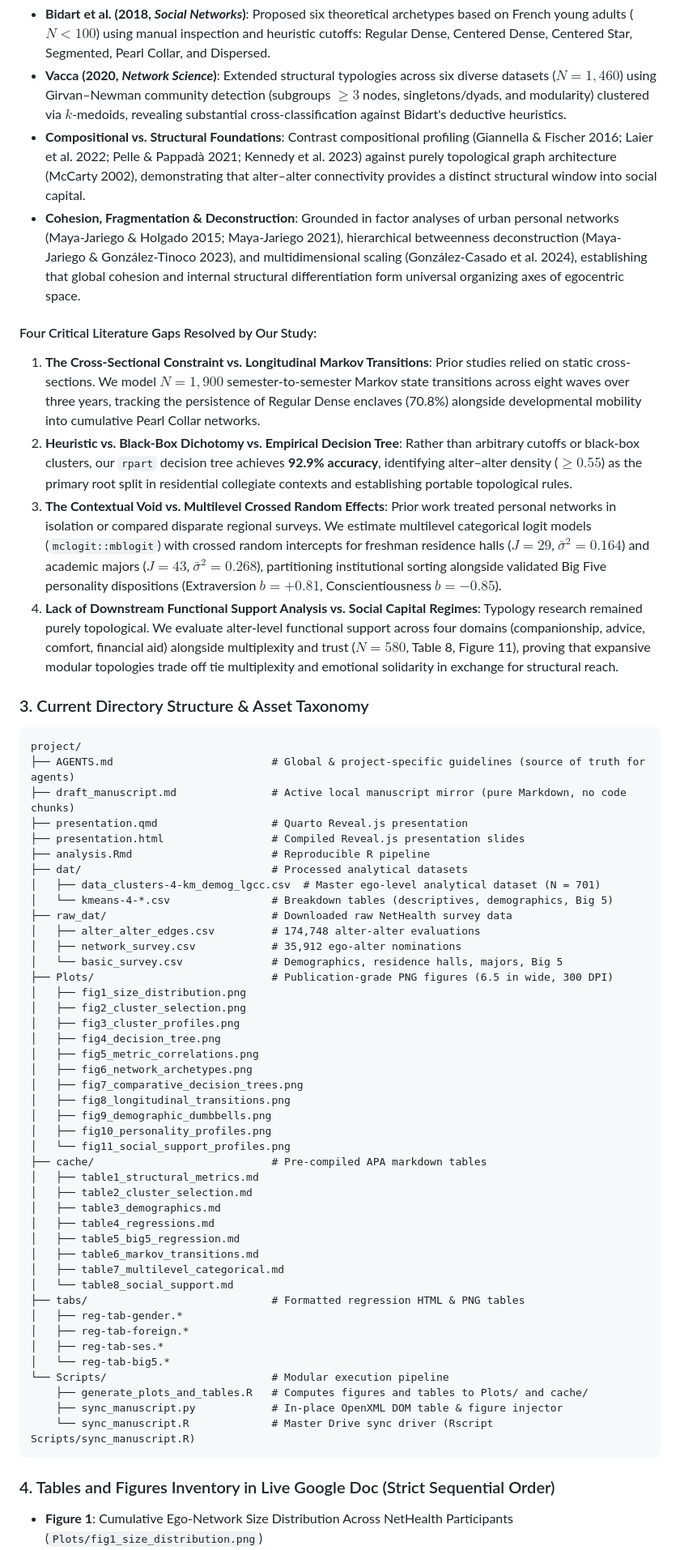
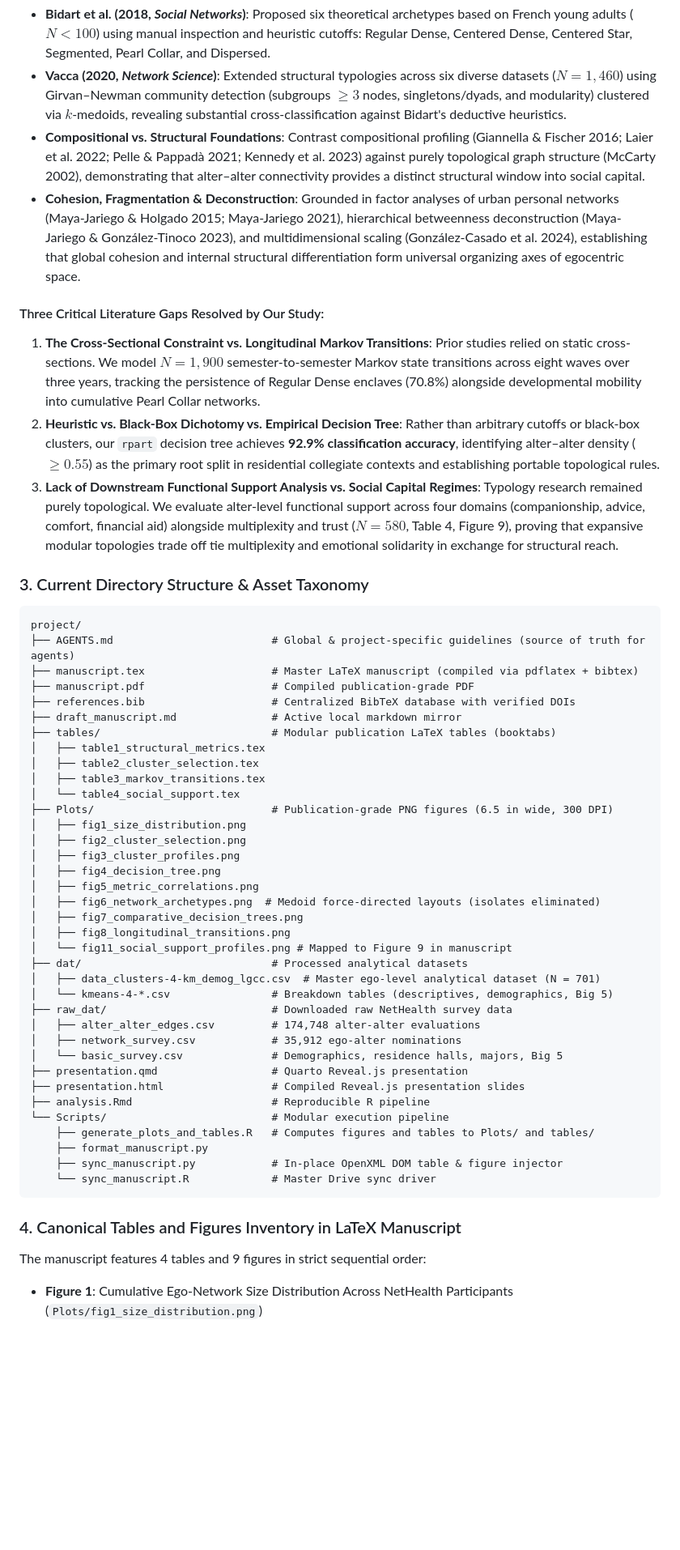
Before and after one commit to olizardo/identifying-personal-network-types, a Markdown page: AGENTS.md, the part around one of its changes. Shown at 81% size. GitHub-like rendering; blank space fills up the shorter version.

Commit message:
docs: update project AGENTS.md with new 4-table/9-figure inventory, discussion structure, and results hierarchy

````diff
--- a/AGENTS.md
+++ b/AGENTS.md
@@ -772,23 +772,37 @@ scale_fill_manual(values = COLOR_CREDIBILITY, name = "Directional Credibility")
 The project investigates whether egocentric relational environments coalesce into discrete structural typologies rather than continuous, unstructured variation, synthesizing the literature from `lit/previous typologies/`:
 - **Bidart et al. (2018, *Social Networks*)**: Proposed six theoretical archetypes based on French young adults ($N < 100$) using manual inspection and heuristic cutoffs: Regular Dense, Centered Dense, Centered Star, Segmented, Pearl Collar, and Dispersed.
 - **Vacca (2020, *Network Science*)**: Extended structural typologies across six diverse datasets ($N = 1,460$) using Girvan–Newman community detection (subgroups $\ge 3$ nodes, singletons/dyads, and modularity) clustered via $k$-medoids, revealing substantial cross-classification against Bidart's deductive heuristics.
-- **Compositional vs. Structural Foundations**: Contrast compositional profiling (Giannella & Fischer 2016; Laier et al. 2022; Pelle & Pappadà 2021; Kennedy et al. 2023) against purely topological graph architecture (McCarty 2002), demonstrating that alter–alter connectivity provides a distinct structural window into social capital.
+- **Compositional vs. Structural Foundations**: Contrast compositional profiling (Giannella & Fischer 2016; Laier et al. 2022; Pelle & Pappadà 2021; Kennedy et al. 2023) against purely topological graph structure (McCarty 2002), demonstrating that alter–alter connectivity provides a distinct structural window into social capital.
 - **Cohesion, Fragmentation & Deconstruction**: Grounded in factor analyses of urban personal networks (Maya-Jariego & Holgado 2015; Maya-Jariego 2021), hierarchical betweenness deconstruction (Maya-Jariego & González-Tinoco 2023), and multidimensional scaling (González-Casado et al. 2024), establishing that global cohesion and internal structural differentiation form universal organizing axes of egocentric space.
 
-#### Four Critical Literature Gaps Resolved by Our Study:
+#### Three Critical Literature Gaps Resolved by Our Study:
 1. **The Cross-Sectional Constraint vs. Longitudinal Markov Transitions**: Prior studies relied on static cross-sections. We model $N = 1,900$ semester-to-semester Markov state transitions across eight waves over three years, tracking the persistence of Regular Dense enclaves (70.8%) alongside developmental mobility into cumulative Pearl Collar networks.
-2. **Heuristic vs. Black-Box Dichotomy vs. Empirical Decision Tree**: Rather than arbitrary cutoffs or black-box clusters, our `rpart` decision tree achieves **92.9% accuracy**, identifying alter–alter density ($\ge 0.55$) as the primary root split in residential collegiate contexts and establishing portable topological rules.
-3. **The Contextual Void vs. Multilevel Crossed Random Effects**: Prior work treated personal networks in isolation or compared disparate regional surveys. We estimate multilevel categorical logit models (`mclogit::mblogit`) with crossed random intercepts for freshman residence halls ($J = 29$, $\bar{\sigma}^2 = 0.164$) and academic majors ($J = 43$, $\bar{\sigma}^2 = 0.268$), partitioning institutional sorting alongside validated Big Five personality dispositions (Extraversion $b = +0.81$, Conscientiousness $b = -0.85$).
-4. **Lack of Downstream Functional Support Analysis vs. Social Capital Regimes**: Typology research remained purely topological. We evaluate alter-level functional support across four domains (companionship, advice, comfort, financial aid) alongside multiplexity and trust ($N = 580$, Table 8, Figure 11), proving that expansive modular topologies trade off tie multiplexity and emotional solidarity in exchange for structural reach.
+2. **Heuristic vs. Black-Box Dichotomy vs. Empirical Decision Tree**: Rather than arbitrary cutoffs or black-box clusters, our `rpart` decision tree achieves **92.9% classification accuracy**, identifying alter–alter density ($\ge 0.55$) as the primary root split in residential collegiate contexts and establishing portable topological rules.
+3. **Lack of Downstream Functional Support Analysis vs. Social Capital Regimes**: Typology research remained purely topological. We evaluate alter-level functional support across four domains (companionship, advice, comfort, financial aid) alongside multiplexity and trust ($N = 580$, Table 4, Figure 9), proving that expansive modular topologies trade off tie multiplexity and emotional solidarity in exchange for structural reach.
 
 ### 3. Current Directory Structure & Asset Taxonomy
 ```
 project/
 ├── AGENTS.md                         # Global & project-specific guidelines (source of truth for agents)
-├── draft_manuscript.md               # Active local manuscript mirror (pure Markdown, no code chunks)
-├── presentation.qmd                  # Quarto Reveal.js presentation
-├── presentation.html                 # Compiled Reveal.js presentation slides
-├── analysis.Rmd                      # Reproducible R pipeline
+├── manuscript.tex                    # Master LaTeX manuscript (compiled via pdflatex + bibtex)
+├── manuscript.pdf                    # Compiled publication-grade PDF
+├── references.bib                    # Centralized BibTeX database with verified DOIs
+├── draft_manuscript.md               # Active local markdown mirror
+├── tables/                           # Modular publication LaTeX tables (booktabs)
+│   ├── table1_structural_metrics.tex
+│   ├── table2_cluster_selection.tex
+│   ├── table3_markov_transitions.tex
+│   └── table4_social_support.tex
+├── Plots/                            # Publication-grade PNG figures (6.5 in wide, 300 DPI)
+│   ├── fig1_size_distribution.png
+│   ├── fig2_cluster_selection.png
+│   ├── fig3_cluster_profiles.png
+│   ├── fig4_decision_tree.png
+│   ├── fig5_metric_correlations.png
+│   ├── fig6_network_archetypes.png  # Medoid force-directed layouts (isolates eliminated)
+│   ├── fig7_comparative_decision_trees.png
+│   ├── fig8_longitudinal_transitions.png
+│   └── fig11_social_support_profiles.png # Mapped to Figure 9 in manuscript
 ├── dat/                              # Processed analytical datasets
 │   ├── data_clusters-4-km_demog_lgcc.csv  # Master ego-level analytical dataset (N = 701)
 │   └── kmeans-4-*.csv                # Breakdown tables (descriptives, demographics, Big 5)
@@ -796,37 +810,16 @@ project/
 │   ├── alter_alter_edges.csv         # 174,748 alter-alter evaluations
 │   ├── network_survey.csv            # 35,912 ego-alter nominations
 │   └── basic_survey.csv              # Demographics, residence halls, majors, Big 5
-├── Plots/                            # Publication-grade PNG figures (6.5 in wide, 300 DPI)
-│   ├── fig1_size_distribution.png
-│   ├── fig2_cluster_selection.png
-│   ├── fig3_cluster_profiles.png
-│   ├── fig4_decision_tree.png
-│   ├── fig5_metric_correlations.png
-│   ├── fig6_network_archetypes.png
-│   ├── fig7_comparative_decision_trees.png
-│   ├── fig8_longitudinal_transitions.png
-│   ├── fig9_demographic_dumbbells.png
-│   ├── fig10_personality_profiles.png
-│   └── fig11_social_support_profiles.png
-├── cache/                            # Pre-compiled APA markdown tables
-│   ├── table1_structural_metrics.md
-│   ├── table2_cluster_selection.md
-│   ├── table3_demographics.md
-│   ├── table4_regressions.md
-│   ├── table5_big5_regression.md
-│   ├── table6_markov_transitions.md
-│   ├── table7_multilevel_categorical.md
-│   └── table8_social_support.md
-├── tabs/                             # Formatted regression HTML & PNG tables
-│   ├── reg-tab-gender.*
-│   ├── reg-tab-foreign.*
-│   ├── reg-tab-ses.*
-│   └── reg-tab-big5.*
+├── presentation.qmd                  # Quarto Reveal.js presentation
+├── presentation.html                 # Compiled Reveal.js presentation slides
+├── analysis.Rmd                      # Reproducible R pipeline
 └── Scripts/                          # Modular execution pipeline
-    ├── generate_plots_and_tables.R   # Computes figures and tables to Plots/ and cache/
+    ├── generate_plots_and_tables.R   # Computes figures and tables to Plots/ and tables/
+    ├── format_manuscript.py
     ├── sync_manuscript.py            # In-place OpenXML DOM table & figure injector
-    └── sync_manuscript.R             # Master Drive sync driver (Rscript Scripts/sync_manuscript.R)
+    └── sync_manuscript.R             # Master Drive sync driver
 ```
 
-### 4. Tables and Figures Inventory in Live Google Doc (Strict Sequential Order)
+### 4. Canonical Tables and Figures Inventory in LaTeX Manuscript
+The manuscript features 4 tables and 9 figures in strict sequential order:
 - **Figure 1**: Cumulative Ego-Network Size Distribution Across NetHealth Participants (`Plots/fig1_size_distribution.png`)
````
Also changed, not shown: other parts of AGENTS.md (+27 -19 lines).
